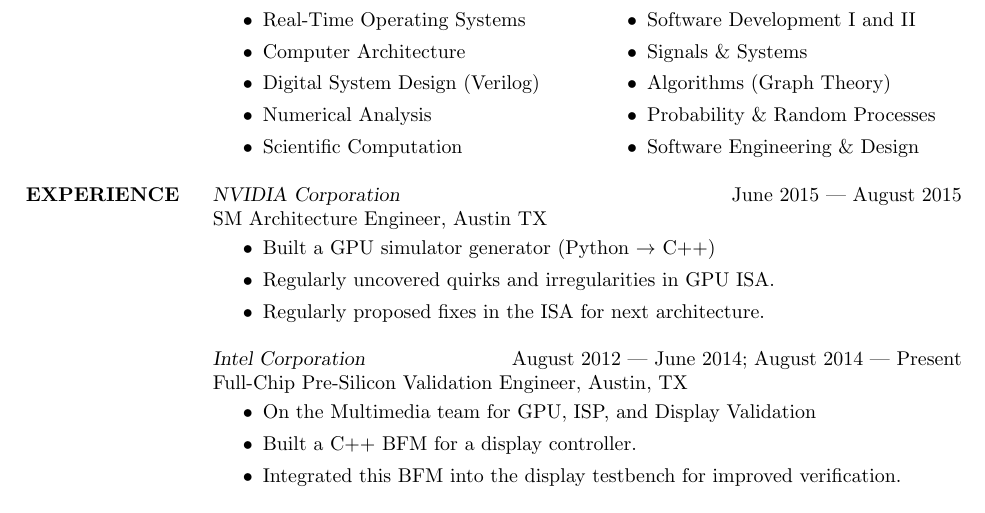
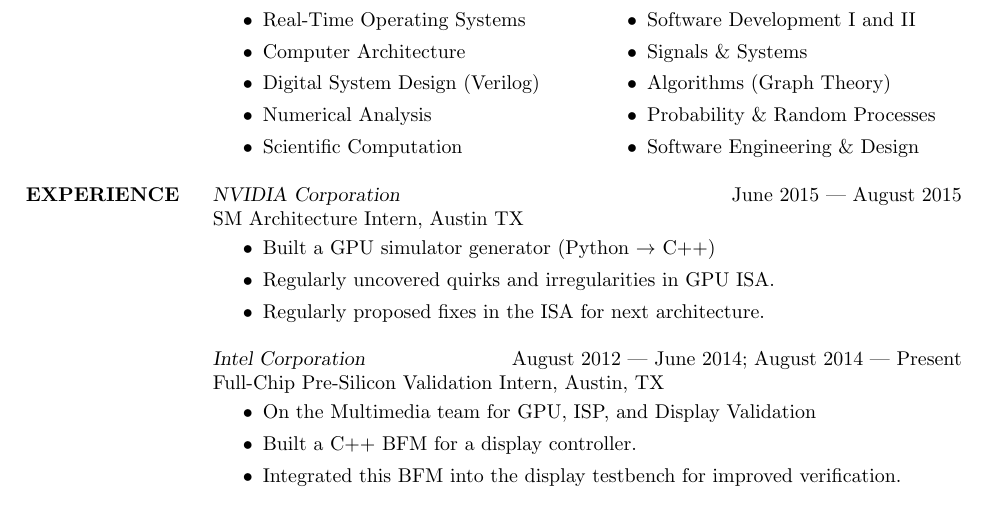
Before and after one commit to hershal/resume, a LaTeX CV (resume.tex): part of the page, cut so that both start at the same text. Compiled offline with pdfLaTeX.

Commit message:
changed Engineer -> Intern

```diff
--- a/resume.tex
+++ b/resume.tex
@@ -63,7 +63,7 @@
   \section{EXPERIENCE}
   {\sl NVIDIA Corporation}
   \hfill June 2015 --- August 2015 \\
-  SM Architecture Engineer, Austin TX
+  SM Architecture Intern, Austin TX
   \vspace{0.25em}
   \begin{itemize}
   \item Built a GPU simulator generator (Python $\rightarrow$ C++)
@@ -72,7 +72,7 @@
   \end{itemize}
   {\sl Intel Corporation}
   \hfill August 2012 --- June 2014; August 2014 --- Present \\
-  Full-Chip Pre-Silicon Validation Engineer, Austin, TX
+  Full-Chip Pre-Silicon Validation Intern, Austin, TX
   \vspace{0.25em}
   \begin{itemize}
   \item On the Multimedia team for GPU, ISP, and Display Validation
```
